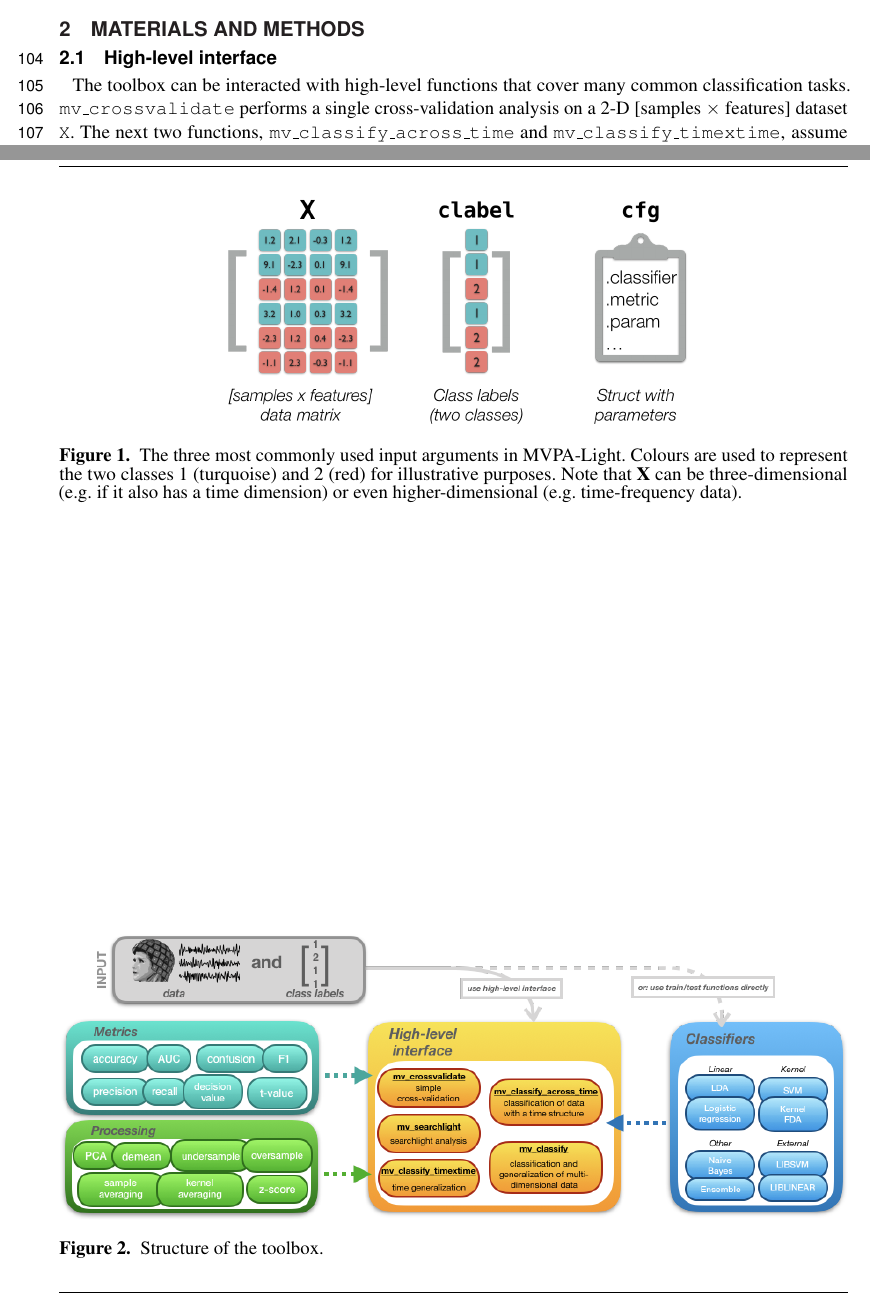
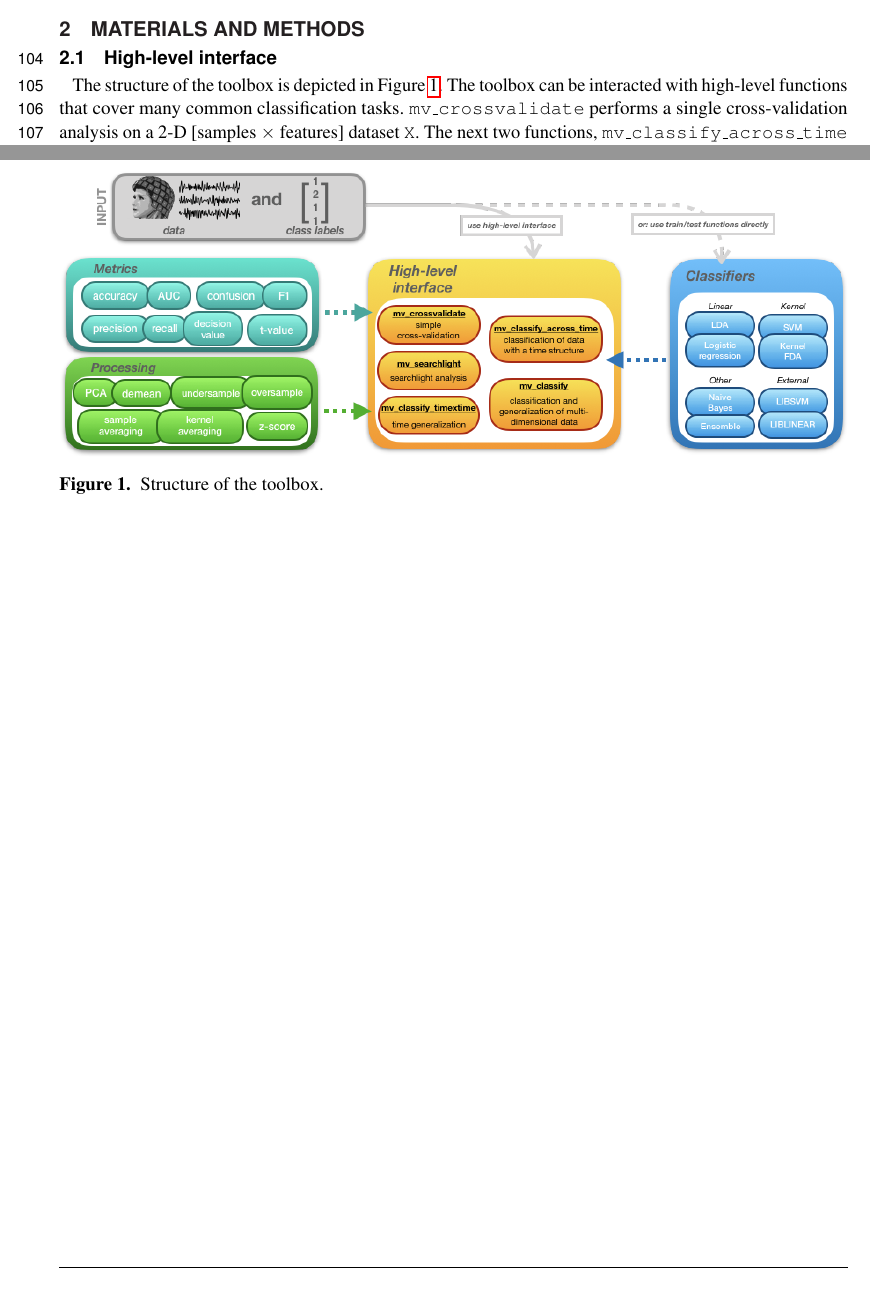
Before and after one commit to treder/MVPA-Light-Paper, a LaTeX document (paper/frontiers.tex): two parts of pages 3 and 17 of 17, joined at a grey line, cut so that both start at the same text. Compiled offline with pdfLaTeX.

Commit message:
Updates from Overleaf

```diff
--- a/paper/frontiers.tex
+++ b/paper/frontiers.tex
@@ -193,6 +193,6 @@ In the next section, the toolbox will be described in more detail and an classif
 %%% -----------------------------
 \subsection{High-level interface}
 
-
+The structure of the toolbox is depicted in \prettyref{fig:structure}.
 The toolbox can be interacted with high-level functions that cover many common classification tasks. \ttt{mv\_crossvalidate} performs a single cross-validation analysis on a 2-D [samples $\times$ features] dataset \ttt{X}. The next two functions, \ttt{mv\_classify\_across\_time}  and \ttt{mv\_classify\_timextime}, assume that the data has a time dimension as well, i.e. it is a 3-D [samples $\times$ features $\times$ time points] array. \ttt{mv\_classify\_across\_time} performs classification for every time point, resulting in a vector of cross-validated metrics (e.g. accuracy), the length of the vector being the number of time points. In contrast, \ttt{mv\_classify\_timextime} implements time generalization \citep{King2014}, that is, classification for every combination of training and test time points, resulting in a 2-D matrix of cross-validated metrics. \ttt{mv\_searchlight}  performs classification for every feature (e.g. EEG channels) separately, resulting in a vector of cross-validated metrics, the length of the vector being the number of features (e.g. channels). This is useful for identifying the spatial location of discriminative information. Lastly, \ttt{mv\_classify} is a more general-purpose function that works on data of arbitrary dimension (e.g. time-frequency data). It combines the capabilities of all the other high-level functions at the expense, to some extent, of ease and speed.
 
@@ -620,10 +620,10 @@ The MEEG dataset can be found in the OpenNeuro repository (https://openneuro.org
 %%% If using *.tif files convert them to .jpg or .png
 %%%  NB logo1.eps is required in the path in order to correctly compile front page header %%%
 
-\begin{figure}[ht!]
-\centering\includegraphics[width=.6\linewidth]{X_clabel_cfg}
-\caption{The three most commonly used input arguments in MVPA-Light. Colours are used to represent the two classes 1 (turquoise) and 2 (red) for illustrative purposes. Note that \textbf{X} can be three-dimensional (e.g. if it also has a time dimension) or even higher-dimensional (e.g. time-frequency data).}\label{fig:X}
-\end{figure}
+% \begin{figure}[ht!]
+% \centering\includegraphics[width=.6\linewidth]{X_clabel_cfg}
+% \caption{The three most commonly used input arguments in MVPA-Light. Colours are used to represent the two classes 1 (turquoise) and 2 (red) for illustrative purposes. Note that \textbf{X} can be three-dimensional (e.g. if it also has a time dimension) or even higher-dimensional (e.g. time-frequency data).}\label{fig:X}
+% \end{figure}
 
 \begin{figure}[ht!]
 \centering\includegraphics[width=\linewidth]{fig1_MVPA_structure}
```
Also changed, not shown: paper/frontiers.tex (4 more changed lines).
